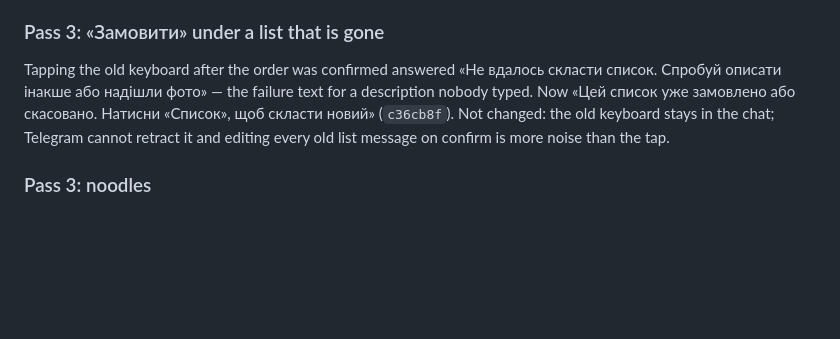
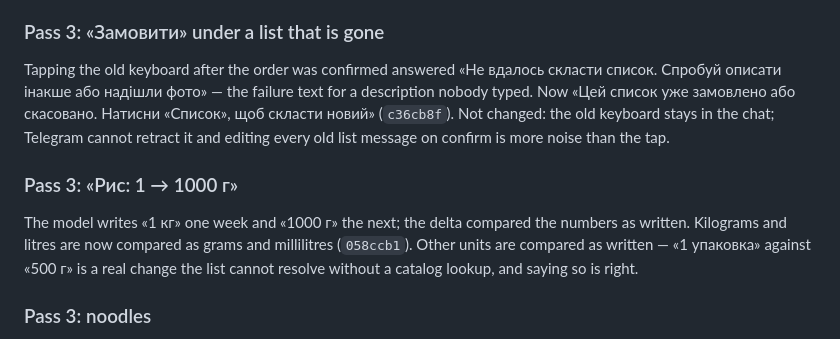
Before and after one commit to javaAndScriptDeveloper/SilpoRestockAI, a Markdown page: docs/OVERNIGHT_QUESTIONS.md, the part around the change. GitHub-like rendering; blank space fills up the shorter version.

```diff
--- a/docs/OVERNIGHT_QUESTIONS.md
+++ b/docs/OVERNIGHT_QUESTIONS.md
@@ -1253,6 +1253,11 @@ Tapping the old keyboard after the order was confirmed answered «Не вдал
 скасовано. Натисни «Список», щоб скласти новий» (`c36cb8f`). Not changed: the old keyboard stays in the chat;
 Telegram cannot retract it and editing every old list message on confirm is more noise than the tap.
 
+### Pass 3: «Рис: 1 → 1000 г»
+The model writes «1 кг» one week and «1000 г» the next; the delta compared the numbers as written. Kilograms and
+litres are now compared as grams and millilitres (`058ccb1`). Other units are compared as written — «1 упаковка»
+against «500 г» is a real change the list cannot resolve without a catalog lookup, and saying so is right.
+
 ### Pass 3: noodles
 «Локшина — 300 г» for a chicken soup came back as instant «Glads Wok Mie goreng з соусом» ×3. A prompt sentence
 fixed it on the rebuild (`1e8f65d`), and the same words are in the deterministic guard above as a belt.
```
Also changed, not shown: docs/OVERNIGHT_SUMMARY.md (+53 -1 lines).
